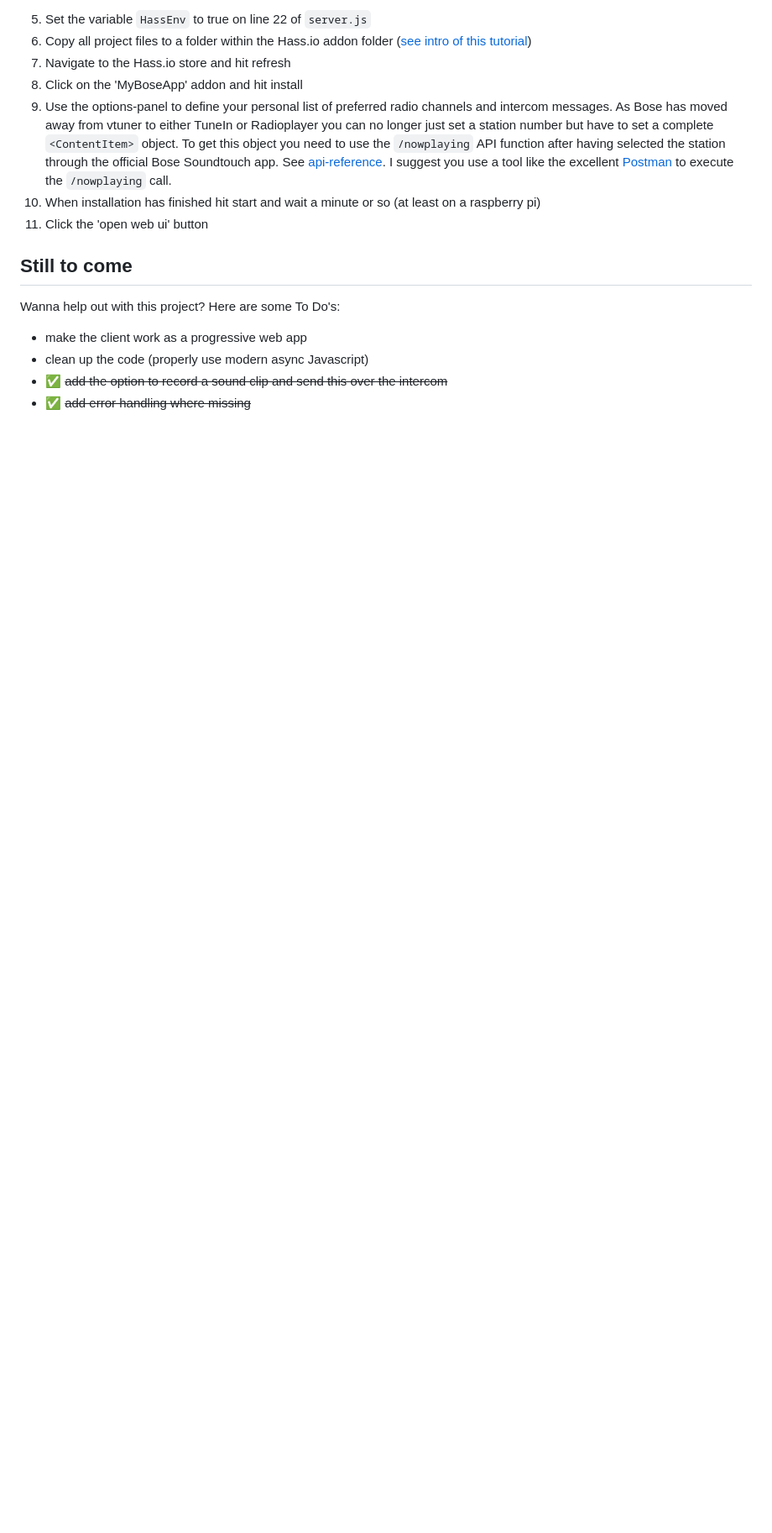
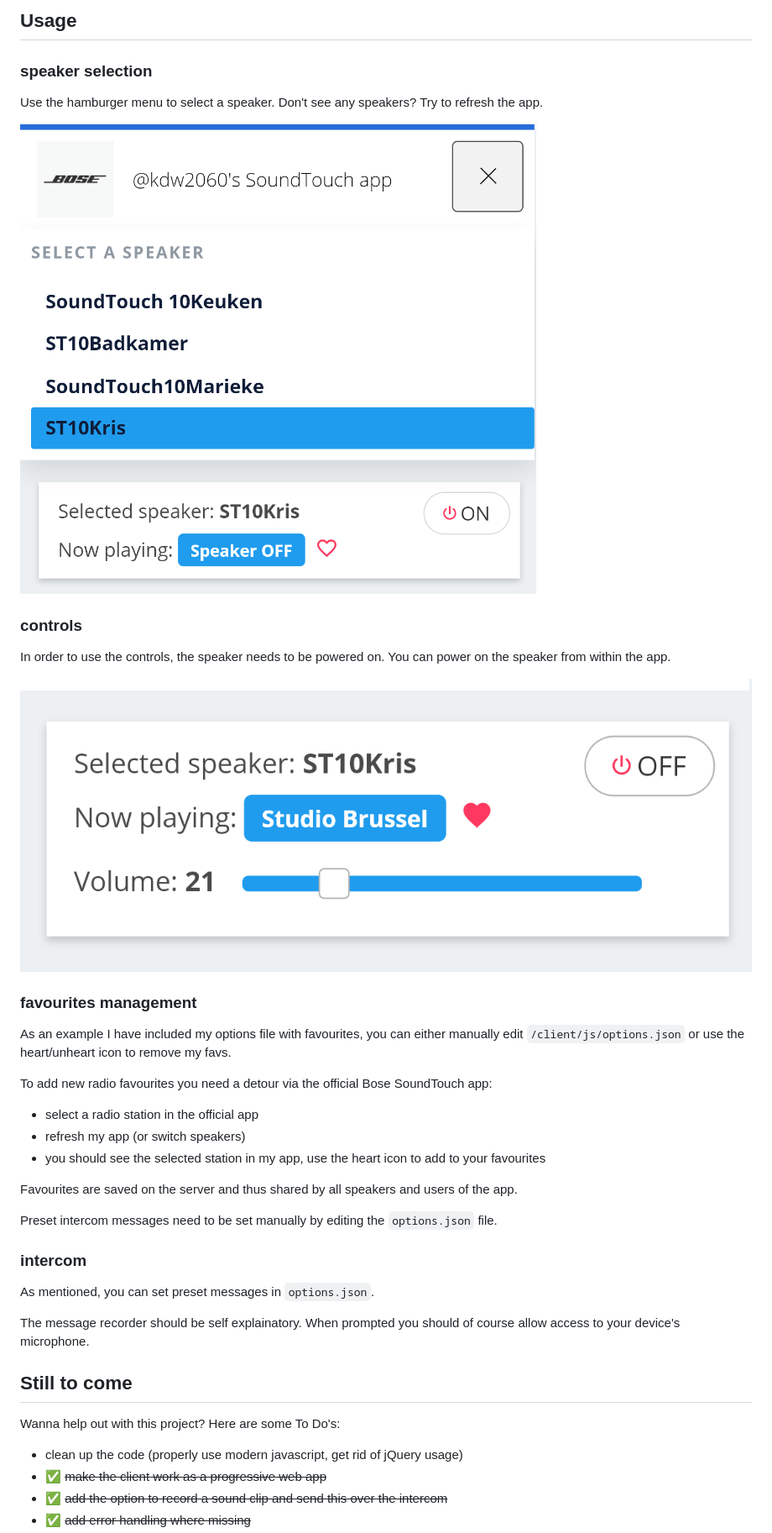
Before and after one commit to kdw2060/bose-soundtouch-alt-interface, a Markdown page: README.md, the part around the change printed below. Shown: that part at 84% size. Drawn GitHub-style; pictures changed too: screenshots/speaker_controls.png (added), screenshots/speaker_selection.png (added); blank space fills up the shorter version.

```diff
--- a/README.md
+++ b/README.md
@@ -32,17 +35,43 @@ _* Since starting this project Bose has updated its app and now also supports sa
 
-5. Set the variable `HassEnv` to true on line 22 of `server.js`
-6. Copy all project files to a folder within the Hass.io addon folder ([see intro of this tutorial](https://home-assistant.io/developers/hassio/addon_tutorial/))
-7. Navigate to the Hass.io store and hit refresh
-8. Click on the 'MyBoseApp' addon and hit install
-9. Use the options-panel to define your personal list of preferred radio channels and intercom messages. As Bose has moved away from vtuner to either TuneIn or Radioplayer you can no longer just set a station number but have to set a complete `<ContentItem>` object. To get this object you need to use the `/nowplaying` API function after having selected the station through the official Bose Soundtouch app. See [api-reference](https://developer.bose.com/guides/bose-soundtouch-api/bose-soundtouch-api-reference). I suggest you use a tool like the excellent [Postman](https://www.getpostman.com/) to execute the ``/nowplaying`` call.
-10. When installation has finished hit start and wait a minute or so (at least on a raspberry pi)
-11. Click the 'open web ui' button
+## Usage
+
+### speaker selection
+
+Use the hamburger menu to select a speaker. Don't see any speakers? Try to refresh the app.
+
+![menu](https://github.com/kdw2060/bose-soundtouch-alt-interface/raw/master/screenshots/speaker_selection.png "Menu")
+
+### controls
+
+In order to use the controls, the speaker needs to be powered on. You can power on the speaker from within the app.
+
+![menu](https://github.com/kdw2060/bose-soundtouch-alt-interface/raw/master/screenshots/speaker_controls.png "Menu")
+
+### favourites management
+
+As an example I have included my options file with favourites, you can either manually edit `/client/js/options.json` or use the heart/unheart icon to remove my favs.
+
+To add new radio favourites you need a detour via the official Bose SoundTouch app:
+
+- select a radio station in the official app
+- refresh my app (or switch speakers)
+- you should see the selected station in my app, use the heart icon to add to your favourites
+
+Favourites are saved on the server and thus shared by all speakers and users of the app.
+
+Preset intercom messages need to be set manually by editing the `options.json` file.
+
+### intercom
+
+As mentioned, you can set preset messages in `options.json`.
+
+The message recorder should be self explainatory. When prompted you should of course allow access to your device's microphone.
 
 ## Still to come
 
 Wanna help out with this project? Here are some To Do's:
 
-- make the client work as a progressive web app
-- clean up the code (properly use modern async Javascript)
+- clean up the code (properly use modern javascript, get rid of jQuery usage)
+- :white_check_mark: ~~make the client work as a progressive web app~~
 - :white_check_mark: ~~add the option to record a sound clip and send this over the intercom~~
 - :white_check_mark: ~~add error handling where missing~~
```
Also changed, not shown: other parts of README.md (+21 -17 lines), screenshots/myAppMobileView.png, 9 other files.
